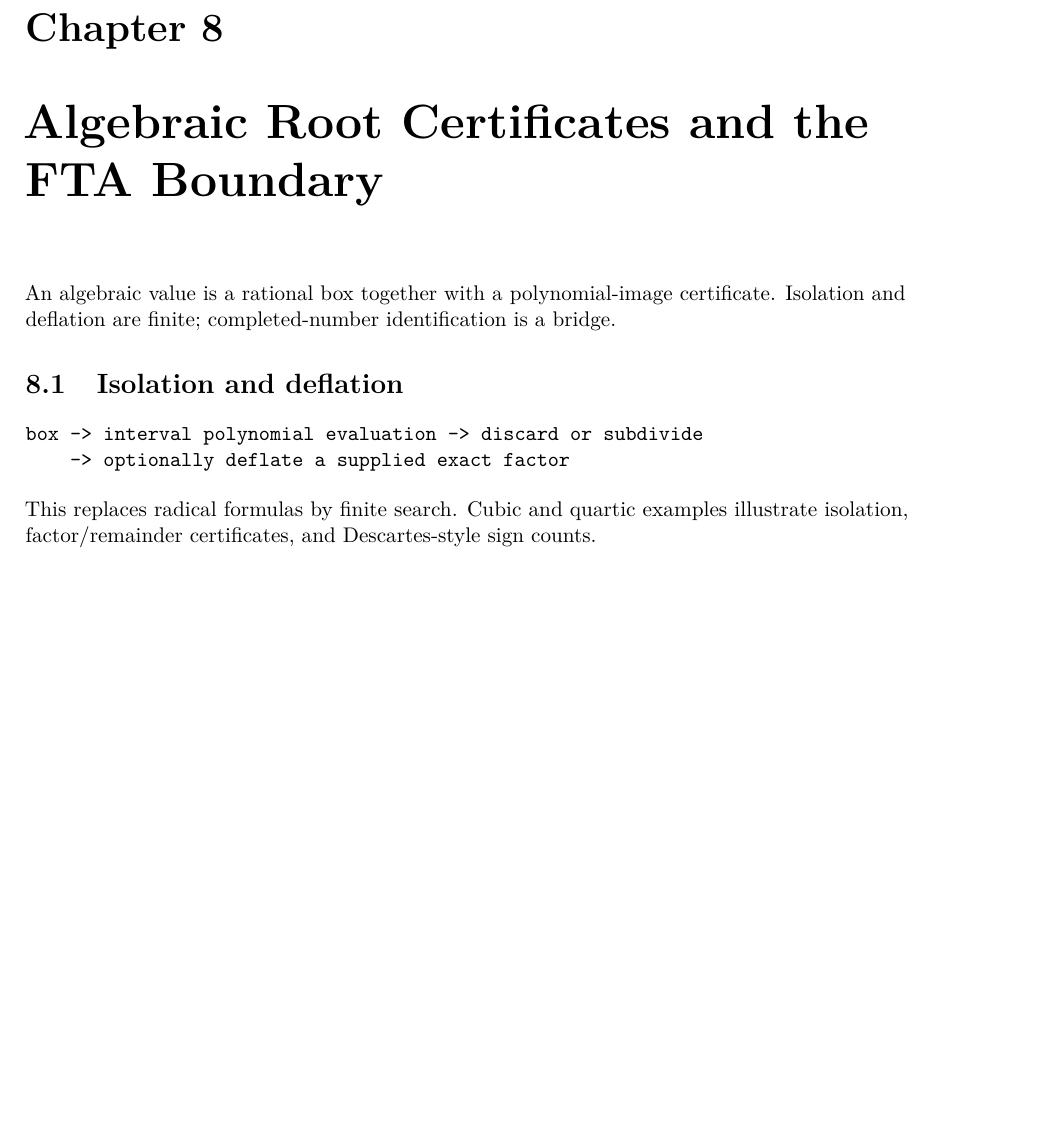
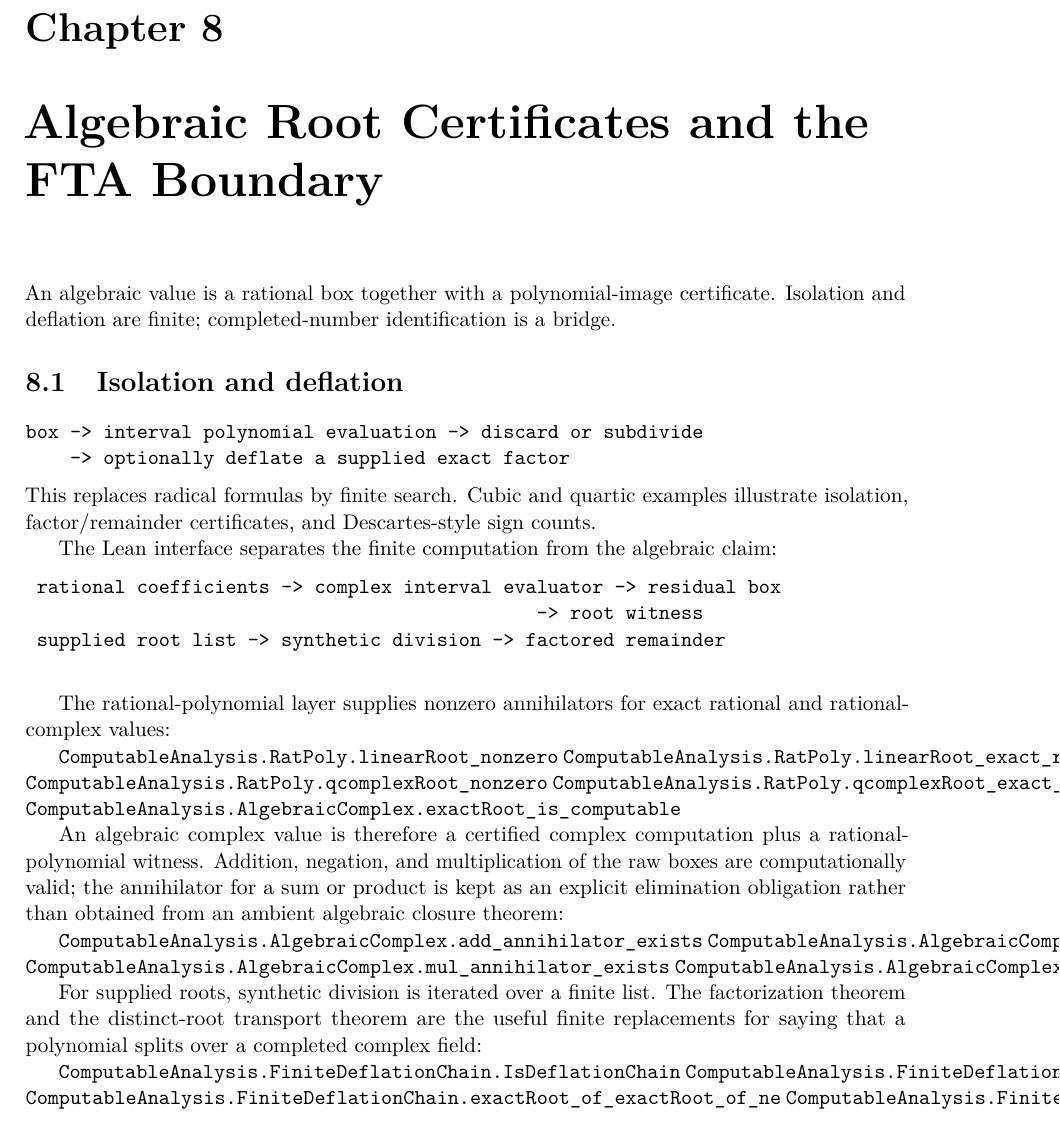
Before and after one commit to liuyao12/computable-analysis, a LaTeX thesis (blueprint/src/web.tex, which reads blueprint/src/07-algebra-fta.tex): part of page 81 of 85 before the commit and part of page 81 of 86 after it, cut so that both start at the same text, the shorter picture padded with empty space. Compiled offline with pdfLaTeX.

Commit message:
Expand algebraic certificate chapter

```diff
--- a/blueprint/src/07-algebra-fta.tex
+++ b/blueprint/src/07-algebra-fta.tex
@@ -20,6 +20,47 @@ This replaces radical formulas by finite search. Cubic and quartic examples
 illustrate isolation, factor/remainder certificates, and Descartes-style sign
 counts.
 
+The Lean interface separates the finite computation from the algebraic claim:
+
+\begin{verbatim}
+ rational coefficients -> complex interval evaluator -> residual box
+                                              -> root witness
+ supplied root list -> synthetic division -> factored remainder
+ \end{verbatim}
+
+The rational-polynomial layer supplies nonzero annihilators for exact rational
+and rational-complex values:
+
+\lean{ComputableAnalysis.RatPoly.linearRoot_nonzero}
+\lean{ComputableAnalysis.RatPoly.linearRoot_exact_root}
+\lean{ComputableAnalysis.RatPoly.qcomplexRoot_nonzero}
+\lean{ComputableAnalysis.RatPoly.qcomplexRoot_exact_root}
+\lean{ComputableAnalysis.AlgebraicComplex.exactRoot_is_computable}
+\leanok
+
+An algebraic complex value is therefore a certified complex computation plus a
+rational-polynomial witness.  Addition, negation, and multiplication of the
+raw boxes are computationally valid; the annihilator for a sum or product is
+kept as an explicit elimination obligation rather than obtained from an
+ambient algebraic closure theorem:
+
+\lean{ComputableAnalysis.AlgebraicComplex.add_annihilator_exists}
+\lean{ComputableAnalysis.AlgebraicComplex.neg_annihilator_exists}
+\lean{ComputableAnalysis.AlgebraicComplex.mul_annihilator_exists}
+\lean{ComputableAnalysis.AlgebraicComplex.mulRaw_valid}
+\leanok
+
+For supplied roots, synthetic division is iterated over a finite list.  The
+factorization theorem and the distinct-root transport theorem are the useful
+finite replacements for saying that a polynomial splits over a completed
+complex field:
+
+\lean{ComputableAnalysis.FiniteDeflationChain.IsDeflationChain}
+\lean{ComputableAnalysis.FiniteDeflationChain.deflatedCoeffs_length}
+\lean{ComputableAnalysis.FiniteDeflationChain.exactRoot_of_exactRoot_of_ne}
+\lean{ComputableAnalysis.FiniteDeflationChain.horner_factorization}
+\leanok
+
 \section{Boundary}
 
 The supplied-root quintic certificate is a boundary result: it peels known
```
